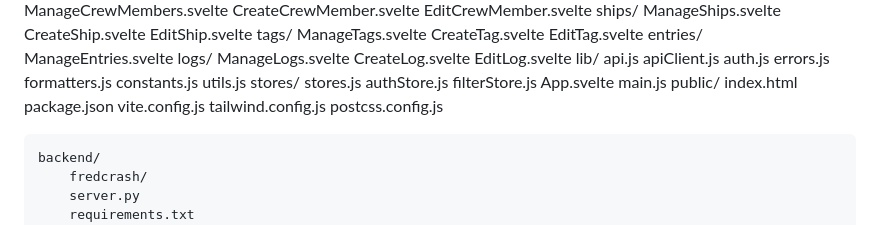
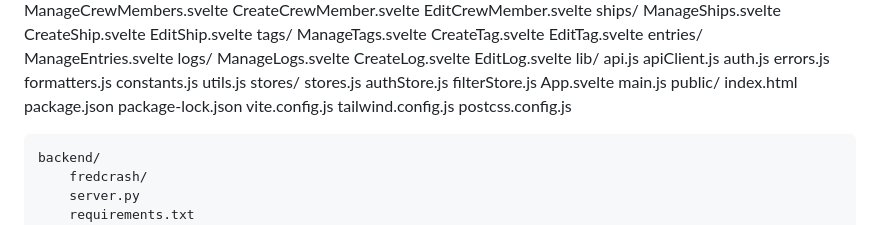
Before and after one commit to fredneedsausername/GateKeeper, a Markdown page: DESIGN-DOCUMENT.md, the part around the change. Drawn GitHub-style.

Commit message:
Updated design

```diff
--- a/DESIGN-DOCUMENT.md
+++ b/DESIGN-DOCUMENT.md
@@ -257,6 +257,7 @@ GateKeeper/
         public/
             index.html
         package.json
+        package-lock.json
         vite.config.js
         tailwind.config.js
         postcss.config.js
```
